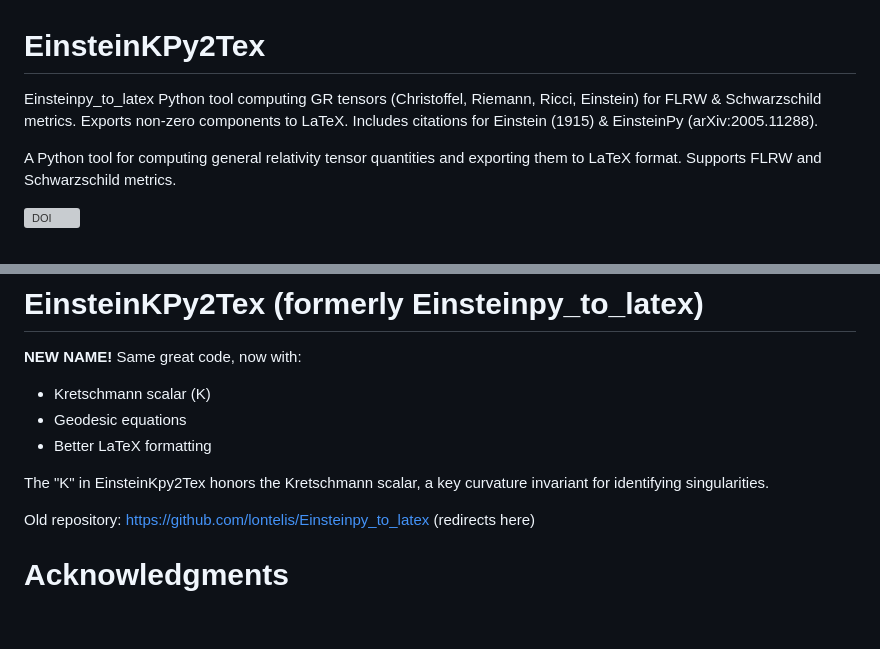
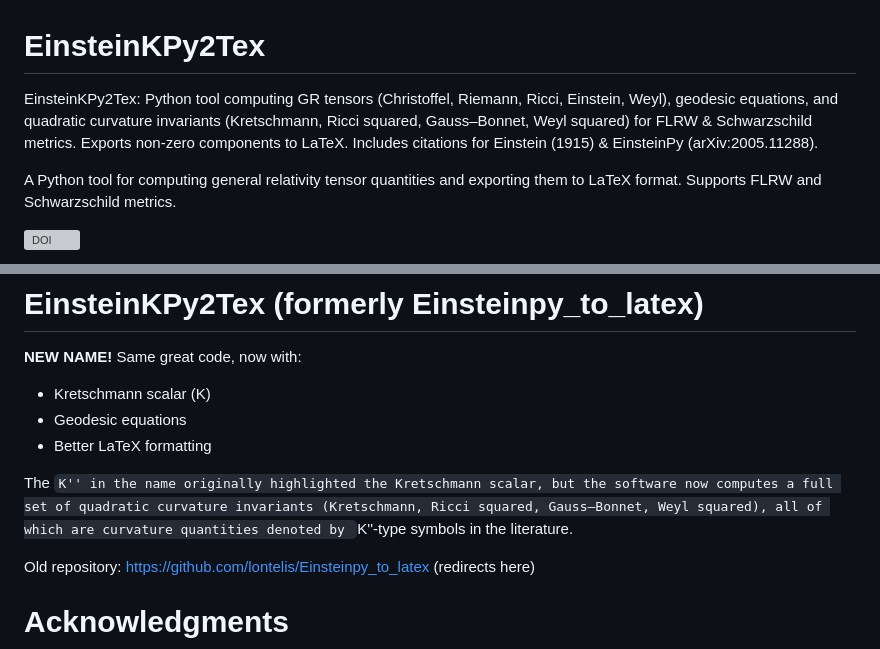
Before and after one commit to lontelis/EinsteinKPy2Tex, a Markdown page: README.md, 2 parts joined by grey strips. Drawn GitHub-style; blank space fills up the shorter version; grey boxes are pictures that could not be loaded.

Commit message:
Update README.md
added description for the new modules of calculating and producing latex for common quadratic curvature invariants

```diff
--- a/README.md
+++ b/README.md
@@ -1,5 +1,5 @@
 # EinsteinKPy2Tex
-Einsteinpy_to_latex  Python tool computing GR tensors (Christoffel, Riemann, Ricci, Einstein) for FLRW &amp; Schwarzschild metrics. Exports non-zero components to LaTeX. Includes citations for Einstein (1915) &amp; EinsteinPy (arXiv:2005.11288).
+EinsteinKPy2Tex: Python tool computing GR tensors (Christoffel, Riemann, Ricci, Einstein, Weyl), geodesic equations, and quadratic curvature invariants (Kretschmann, Ricci squared, Gauss–Bonnet, Weyl squared) for FLRW & Schwarzschild metrics. Exports non-zero components to LaTeX. Includes citations for Einstein (1915) & EinsteinPy (arXiv:2005.11288).
 
 A Python tool for computing general relativity tensor quantities and exporting them to LaTeX format. Supports FLRW and Schwarzschild metrics.
 
@@ -237,8 +237,7 @@ https://github.com/lontelis/Einsteinpy_to_latex
 - Geodesic equations
 - Better LaTeX formatting
 
-The "K" in EinsteinKpy2Tex honors the Kretschmann scalar,
-a key curvature invariant for identifying singularities.
+The ``K'' in the name originally highlighted the Kretschmann scalar, but the software now computes a full set of quadratic curvature invariants (Kretschmann, Ricci squared, Gauss–Bonnet, Weyl squared), all of which are curvature quantities denoted by ``K''-type symbols in the literature.
 
 Old repository: https://github.com/lontelis/Einsteinpy_to_latex (redirects here)
 
```
